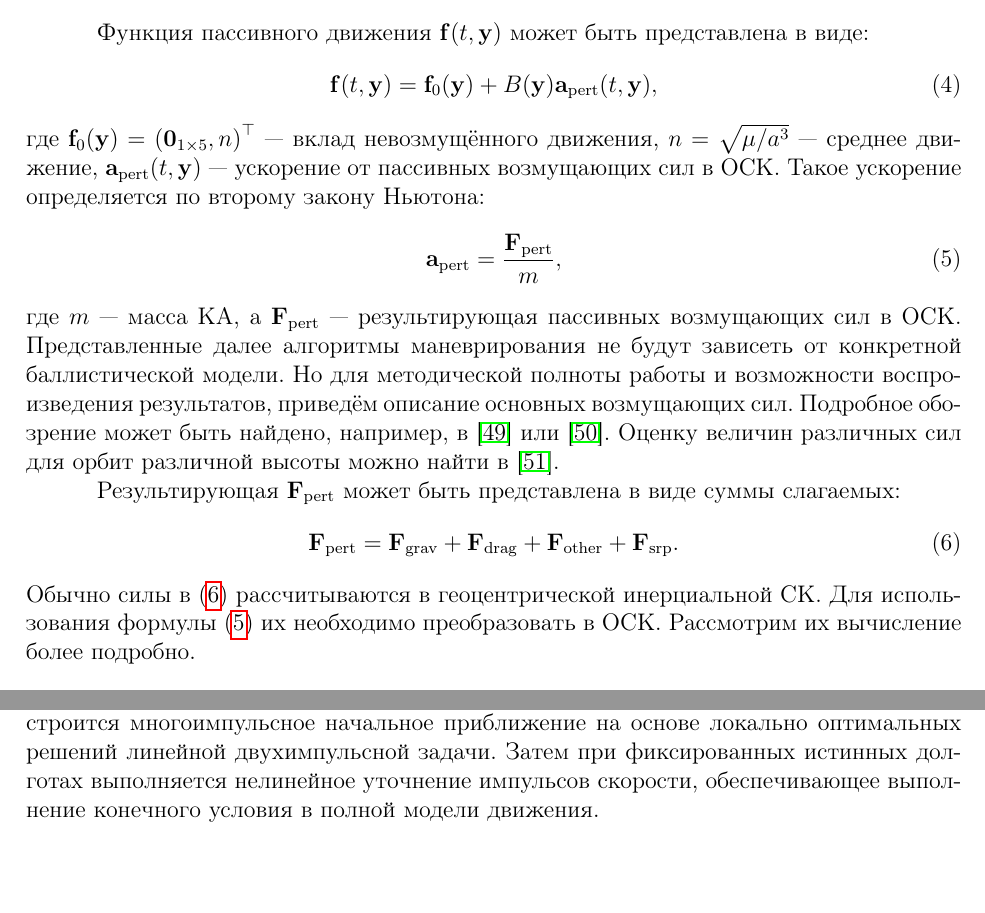
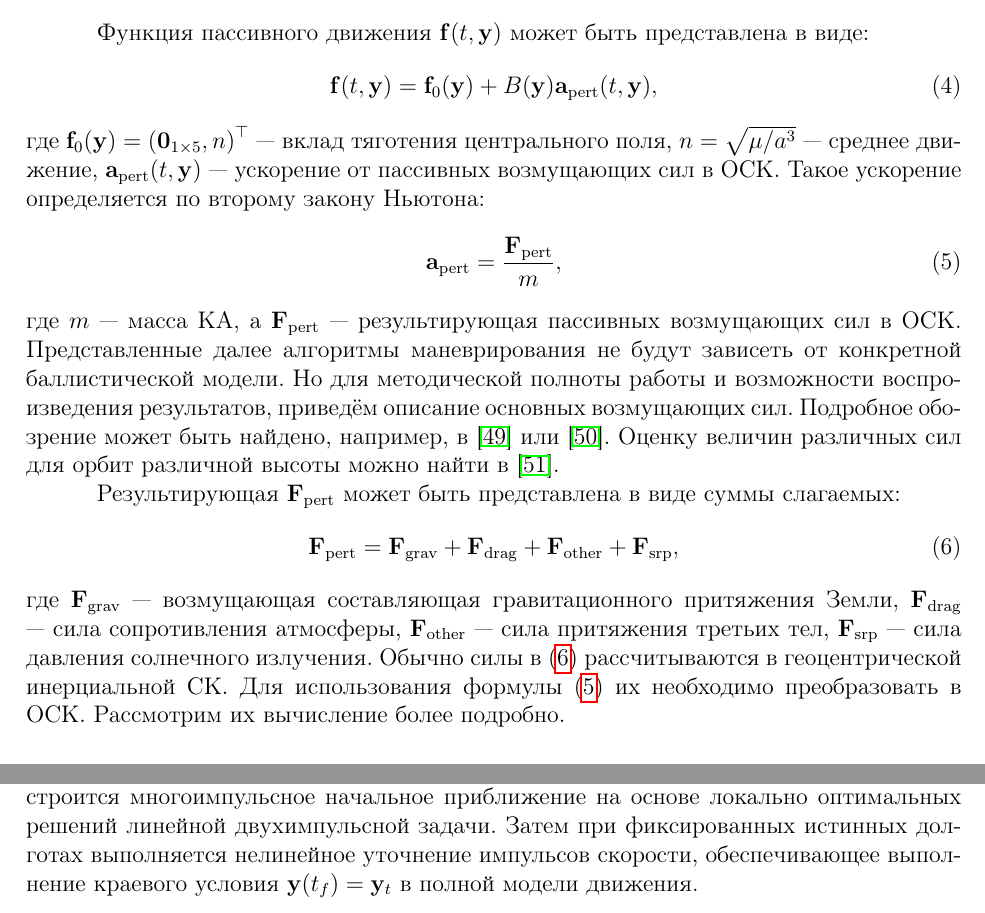
Before and after one commit to Chelovechek-move/masters-thesis, a LaTeX document (main.tex, which reads parts/Chapter1.tex, parts/Chapter3.tex): two parts of pages 12 and 23 of 58, joined at a grey line, cut so that both start at the same text, the shorter picture padded with empty space. Compiled offline with pdfLaTeX.

Commit message:
Правки Саши

```diff
--- a/parts/Chapter1.tex
+++ b/parts/Chapter1.tex
@@ -60,7 +60,7 @@
 \begin{equation}
     \mathbf{f}(t, \mathbf{y}) = \mathbf{f}_0 (\mathbf{y}) + B(\mathbf{y}) \mathbf{a}_{\text{pert}}(t, \mathbf{y}),
 \end{equation}
-где $\mathbf{f}_0 (\mathbf{y}) = \left( \mathbf{0}_{1 \times 5}, n \right)^\top$ --- вклад невозмущённого движения, $n = \sqrt{\mu / a^3}$ --- среднее движение, $\mathbf{a}_{\text{pert}}(t, \mathbf{y})$ --- ускорение от пассивных возмущающих сил в ОСК. Такое ускорение определяется по второму закону Ньютона:
+где $\mathbf{f}_0 (\mathbf{y}) = \left( \mathbf{0}_{1 \times 5}, n \right)^\top$ --- вклад тяготения центрального поля, $n = \sqrt{\mu / a^3}$ --- среднее движение, $\mathbf{a}_{\text{pert}}(t, \mathbf{y})$ --- ускорение от пассивных возмущающих сил в ОСК. Такое ускорение определяется по второму закону Ньютона:
 \begin{equation}
     \mathbf{a}_{\text{pert}} = \frac{\mathbf{F}_{\text{pert}}}{m},
 \label{a_F_m}
@@ -69,10 +69,10 @@
 
 Результирующая $\mathbf{F}_{\text{pert}}$ может быть представлена в виде суммы слагаемых:
 \begin{equation}
-    \mathbf{F}_{\text{pert}} = \mathbf{F}_{\text{grav}} + \mathbf{F}_{\text{drag}} + \mathbf{F}_{\text{other}} + \mathbf{F}_{\text{srp}}.
+    \mathbf{F}_{\text{pert}} = \mathbf{F}_{\text{grav}} + \mathbf{F}_{\text{drag}} + \mathbf{F}_{\text{other}} + \mathbf{F}_{\text{srp}},
 \label{F_passive}
 \end{equation}
-Обычно силы в (\ref{F_passive}) рассчитываются в геоцентрической инерциальной СК. Для использования формулы (\ref{a_F_m}) их необходимо преобразовать в ОСК. Рассмотрим их вычисление более подробно.
+где $\mathbf{F}_{\text{grav}}$ --- возмущающая составляющая гравитационного притяжения Земли, $\mathbf{F}_{\text{drag}}$ --- сила сопротивления атмосферы, $\mathbf{F}_{\text{other}}$ --- сила притяжения третьих тел, $\mathbf{F}_{\text{srp}}$ --- сила давления солнечного излучения. Обычно силы в (\ref{F_passive}) рассчитываются в геоцентрической инерциальной СК. Для использования формулы (\ref{a_F_m}) их необходимо преобразовать в ОСК. Рассмотрим их вычисление более подробно.
 
 \subsubsection{Гравитационное притяжение Земли}
 Земля является телом очень сложной формы с постоянно изменяющейся внутренней структурой. Поэтому использование приближения точечного потенциала в задачах, требующих высокую точность прогноза, может быть некорректным. Наиболее часто используемым подходом является разложение гравитационного потенциала по сферическим функциям, согласно конвенции IERS 2010 \cite{petit20122010}:
--- a/parts/Chapter3.tex
+++ b/parts/Chapter3.tex
@@ -21,7 +21,7 @@
 \end{equation}
 где $\mathbf{L} = \left( L_1, \dots, L_N \right)^\top$ --- вектор истинных долгот манёвров, $\Delta \mathbf{V} = \left( \Delta \mathbf{V}_1^\top, \dots, \Delta \mathbf{V}_N^\top \right)^\top$ --- вектор импульсов скорости, $\Delta V_{\text{max}}$ --- допустимая величина одного импульса скорости. В отличие от линейной задачи, здесь конечное состояние определяется интегрированием нелинейных уравнений движения с учётом всех выполненных манёвров. Поэтому вклад каждого импульса уже не может рассматриваться независимо от остальных: изменение траектории после одного манёвра влияет на условия приложения последующих манёвров и на их вклад в конечное состояние.
 
-Сформулированная задача (\ref{problem_N_imp_non_linear}) является невыпуклой и имеет высокую размерность: необходимо определить как величины и направления импульсов, так и истинные долготы их приложения. Прямое решение такой задачи универсальным нелинейным оптимизатором, как правило, связано со значительными вычислительными затратами и может быть ненадёжным. Поэтому далее используется двухэтапная схема. Сначала строится многоимпульсное начальное приближение на основе локально оптимальных решений линейной двухимпульсной задачи. Затем при фиксированных истинных долготах выполняется нелинейное уточнение импульсов скорости, обеспечивающее выполнение конечного условия в полной модели движения.
+Сформулированная задача (\ref{problem_N_imp_non_linear}) является невыпуклой и имеет высокую размерность: необходимо определить как величины и направления импульсов, так и истинные долготы их приложения. Прямое решение такой задачи универсальным нелинейным оптимизатором, как правило, связано со значительными вычислительными затратами и может быть ненадёжным. Поэтому далее используется двухэтапная схема. Сначала строится многоимпульсное начальное приближение на основе локально оптимальных решений линейной двухимпульсной задачи. Затем при фиксированных истинных долготах выполняется нелинейное уточнение импульсов скорости, обеспечивающее выполнение краевого условия $\mathbf{y}(t_f) = \mathbf{y}_t$ в полной модели движения.
 
 \subsection{Начальное приближение}
 
```
Also changed, not shown: parts/Chapter2.tex (+1 -1 lines), parts/Chapter1.tex (3 more changed lines).
